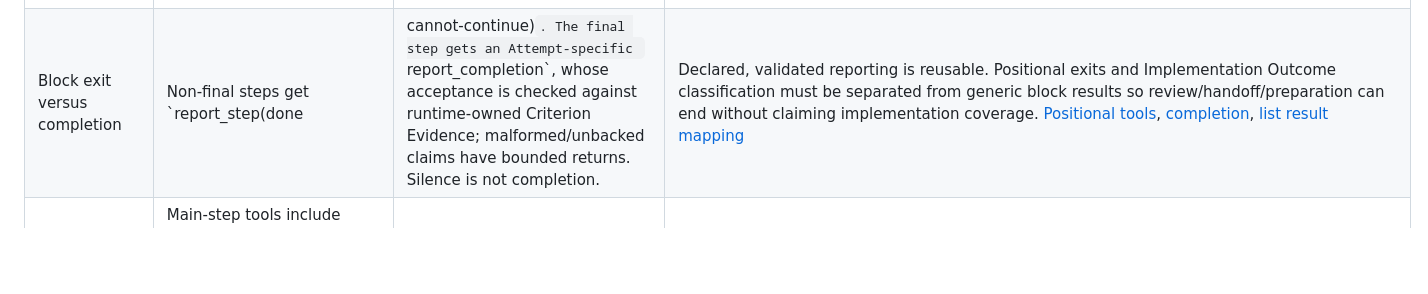
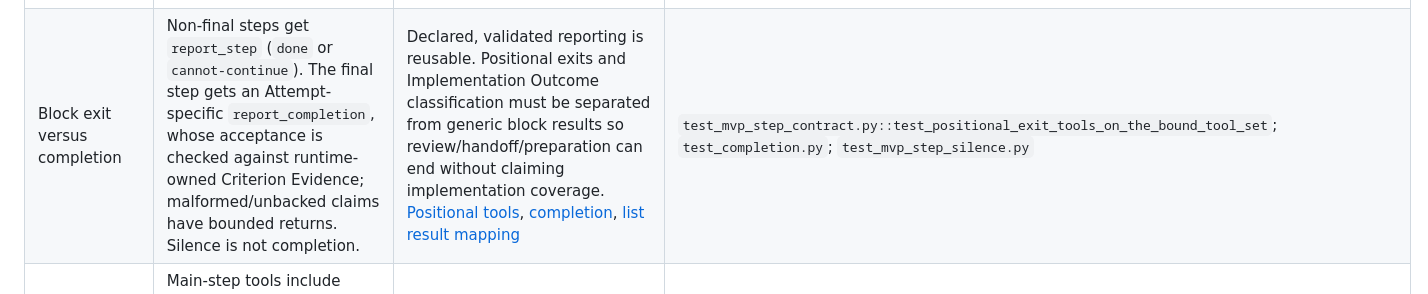
Before and after one commit to lbacik/coding-agent, a Markdown page: docs/research/2026-11-11-issue-277-block-runtime-seams.md, the part around the change. Drawn GitHub-style; blank space fills up the shorter version.

Commit message:
Clarify report alternatives in the research inventory table

```diff
--- a/docs/research/2026-11-11-issue-277-block-runtime-seams.md
+++ b/docs/research/2026-11-11-issue-277-block-runtime-seams.md
@@ -23,7 +23,7 @@ A configurable graph is compatible with many existing mechanisms, but cannot be
 | Readiness and baseline | The fixed graph resolves profile/toolchain/acceptance facts and rebases a Continuation; baseline executes pinned commands before work-model calls. A refusal becomes a terminal classification without asking an AI Preflight to fix it. | Existing probes, profile resolution and command/evidence runners are candidate registered runtime operations. Whether they remain mandatory, graph-visible or process-specific is an owner decision. [Readiness/baseline][readiness] | `test_readiness_node.py`; `test_baseline_node.py`; `test_mvp_continuation.py` |
 | Model construction and capability | `configured_pin` constructs one pin/price set. Startup creates one model and runs its Provider Capability Assertion; `AttemptContext` supplies that same model, price and context configuration throughout the Attempt. | One model per block would change effective pinning, startup capability checks, cost lookup, transcript identification and Sub-agent attribution. Separate conversations using one model already work; per-block model identity is not already supported. [Supervisor][supervisor], [AttemptContext][context] | `test_mvp_workflow_run.py`; `test_provider.py`; `test_mvp_subagents.py::test_scenario_6_every_ended_event_names_the_pinned_model` |
 | Conversation and skill activation | `WorkflowStep` accepts exactly `implement` or prompt bytes. Runtime forces activation on the first request and makes fresh conversations at step boundaries; the successor receives a Continuation Snapshot, not the predecessor's message history. Nested activation tools expose the pinned Skill Bundle. | Reuse activation, whole assistant-turn handling, isolated conversation state, result capping/redaction and artifact readers. General block instruction bundles, standalone top-level `code-review` and data schemas require a new contract; adding allowlist entries alone is insufficient. [Step declaration][step-decl], [tool construction][tools] | `test_mvp_step_opening.py`; `test_mvp_step_contract.py::test_two_steps_share_no_message_list`; `test_workflow_effective.py::test_code_review_is_refused_as_outside_the_allowlist` |
-| Block exit versus completion | Non-final steps get `report_step(done|cannot-continue)`. The final step gets an Attempt-specific `report_completion`, whose acceptance is checked against runtime-owned Criterion Evidence; malformed/unbacked claims have bounded returns. Silence is not completion. | Declared, validated reporting is reusable. Positional exits and Implementation Outcome classification must be separated from generic block results so review/handoff/preparation can end without claiming implementation coverage. [Positional tools][tools], [completion][completion], [list result mapping][step-result] | `test_mvp_step_contract.py::test_positional_exit_tools_on_the_bound_tool_set`; `test_completion.py`; `test_mvp_step_silence.py` |
+| Block exit versus completion | Non-final steps get `report_step` (`done` or `cannot-continue`). The final step gets an Attempt-specific `report_completion`, whose acceptance is checked against runtime-owned Criterion Evidence; malformed/unbacked claims have bounded returns. Silence is not completion. | Declared, validated reporting is reusable. Positional exits and Implementation Outcome classification must be separated from generic block results so review/handoff/preparation can end without claiming implementation coverage. [Positional tools][tools], [completion][completion], [list result mapping][step-result] | `test_mvp_step_contract.py::test_positional_exit_tools_on_the_bound_tool_set`; `test_completion.py`; `test_mvp_step_silence.py` |
 | Tool authority and evidence | Main-step tools include workspace reads/writes, a credential-free shell, runtime targeted-test/check tools, skill activation and Sub-agents. No direct GitHub mutation tool is bound. Criterion Evidence records actual targeted-test execution, not arbitrary shell reports. Ref Guard restores branch/HEAD; Execution Footprint discloses executed-code changes. | Tool builders and evidence mechanisms are reusable, but a generic agent block must not inherit implementation write capabilities accidentally. Define its allowed tools and the evidence meaning of each result. Evidence proves the named tests ran/passed; it does not prove that their semantics establish the criterion. [Tools][tools], [evidence][evidence], [execution tools][toolset] | `test_mvp_attempt_graph.py::test_bound_tool_set_has_no_github_mutation_tool`; `test_run_check.py`; `test_footprint.py`; `test_run_command.py` |
 | Review and Sub-agents | Review activation commits/pushes X before reviewers. The first following Sub-agent group in the same work node belongs to the Review only if the tree still matches X. Reports are required, but review axes and findings are not adjudicated; findings do not block publication. Sub-agents have fixed read-only tools and can run concurrently under an Attempt-wide limit. | Review snapshot/evidence machinery can be reused if its meaning is retained. A review block, new block boundary or new selection target must explicitly establish revision identity and completion attribution. Workflow-level fan-out is separate from existing Sub-agent concurrency. [Review state][review-state], [ADR 0021][adr-review], [Sub-agent tools][subagent] | `test_mvp_review_attribution.py`; `test_mvp_review_snapshot.py`; `test_mvp_subagents.py::test_scenario_27_two_calls_at_limit_one_do_not_overlap` |
 | Metering and hard limits | One `StepProgress` per Attempt survives all steps and Context-Window Handoffs. Usage records include raw/cache-inclusive tokens, effective tokens excluding cache reads, bucket costs and tool calls. Work, Sub-agent and handoff spend is folded into the same meters. Hard cutoff stops further loop work and ends `failed-limit`; deterministic tail preserves edits without final checks/PR. | Keep accounting math and durable flushes. Add an explicit definition of block/visit/Attempt scopes and handler allowance. Existing 70% progress gate/80% verification reserve restricts implementation work; it is not an independently protected budget for an AI Handoff block. [Meters][meters], [progress][progress], [limit finalization][limit-tests] | `test_mvp_limits.py`; `test_mvp_step_contract.py::test_meters_run_attempt_wide_across_steps`; `test_ceilings.py` |
```
